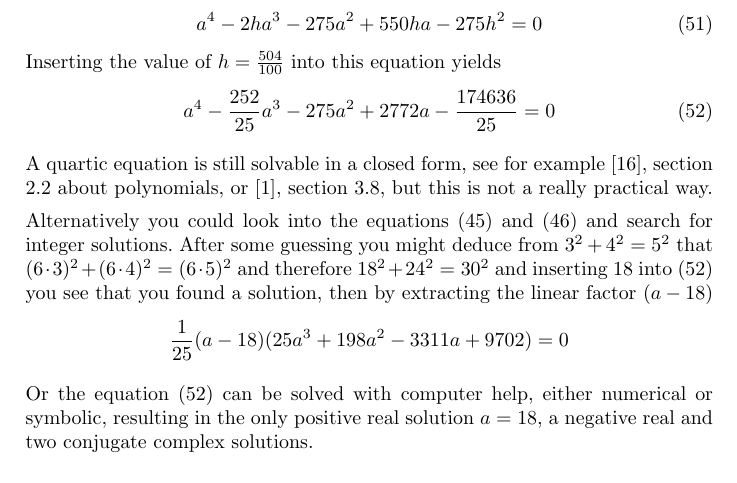
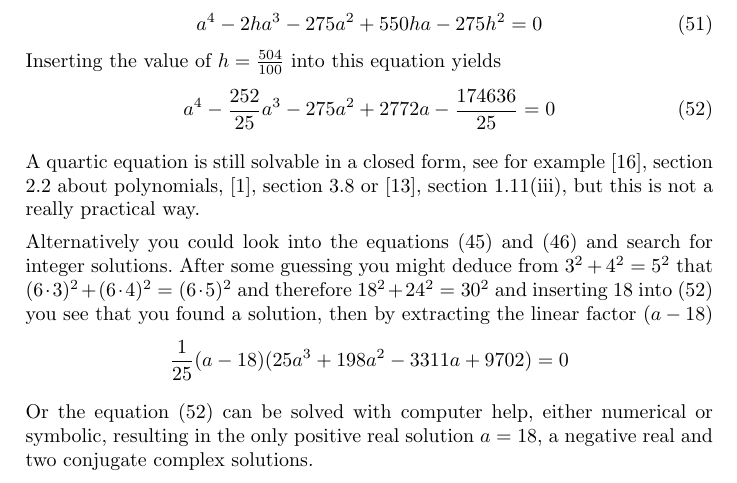
Before and after one commit to MTitz/NumberTheory, a LaTeX document (Java/puzzle_notes.ltx): part of page 35 of 36, cut so that both start at the same text. Compiled offline with pdfLaTeX.

Commit message:
Add another literature reference for solving quartic equations.

```diff
--- a/Java/puzzle_notes.ltx
+++ b/Java/puzzle_notes.ltx
@@ -1745,7 +1745,7 @@ Inserting the value of $h=\frac{504}{100}$ into this equation yields
 a^4-\frac{252}{25}a^3-275 a^2+2772 a-\frac{174636}{25} = 0
 \end{equation}
 
-A quartic equation is still solvable in a closed form, see for example \cite{CRCTablesFormulae}, section 2.2 about polynomials, or \cite{AbrSteg}, section 3.8, but this is not a really practical way.
+A quartic equation is still solvable in a closed form, see for example \cite{CRCTablesFormulae}, section 2.2 about polynomials, \cite{AbrSteg}, section 3.8 or \cite{NISTHandbook}, section 1.11(iii), but this is not a really practical way.
 
 Alternatively you could look into the equations (\ref{ladderpyth1}) and (\ref{ladderpyth2}) and search for integer solutions. After some guessing you might deduce from $3^2+4^2=5^2$ that $(6 \cdot 3)^2+(6 \cdot 4)^2=(6 \cdot 5)^2$ and therefore $18^2 + 24^2 = 30^2$ and inserting 18 into (\ref{ladderquartic}) you see that you found a solution, then by extracting the linear factor $(a-18)$
 \begin{displaymath}
```
